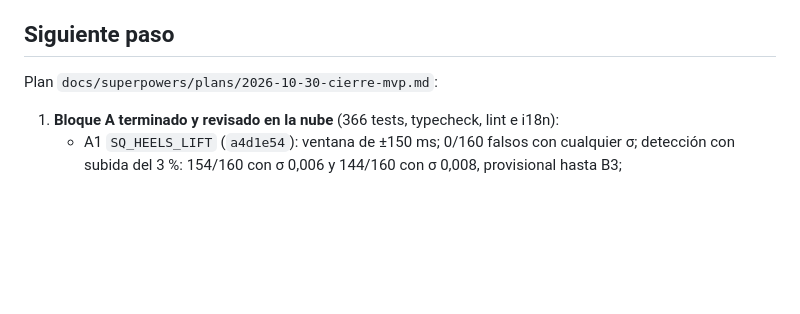
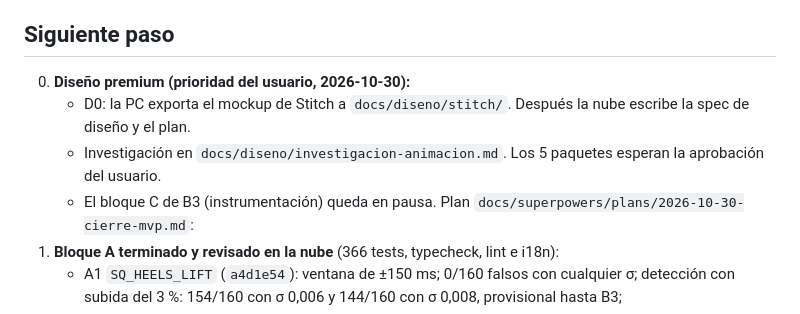
Before and after one commit to giiovanny95-hub/kynet, a Markdown page: docs/estado.md, the part around the change. Drawn GitHub-style; blank space fills up the shorter version.

```diff
--- a/docs/estado.md
+++ b/docs/estado.md
@@ -67,6 +67,11 @@
 - S26 Ultra: ¿probar GPU con carga sostenida y, si aguanta, re-evaluar el delegado durante el uso?
 
 ## Siguiente paso
+0. **Diseño premium (prioridad del usuario, 2026-10-30):**
+   - D0: la PC exporta el mockup de Stitch a `docs/diseno/stitch/`. Después la nube escribe la spec de diseño y el
+     plan.
+   - Investigación en `docs/diseno/investigacion-animacion.md`. Los 5 paquetes esperan la aprobación del usuario.
+   - El bloque C de B3 (instrumentación) queda en pausa.
 Plan `docs/superpowers/plans/2026-10-30-cierre-mvp.md`:
 1. **Bloque A terminado y revisado en la nube** (366 tests, typecheck, lint e i18n):
    - A1 `SQ_HEELS_LIFT` (`a4d1e54`): ventana de ±150 ms; 0/160 falsos con cualquier σ; detección con subida del
```
Also changed, not shown: docs/diseno/investigacion-animacion.md (added, +56 -0 lines).
